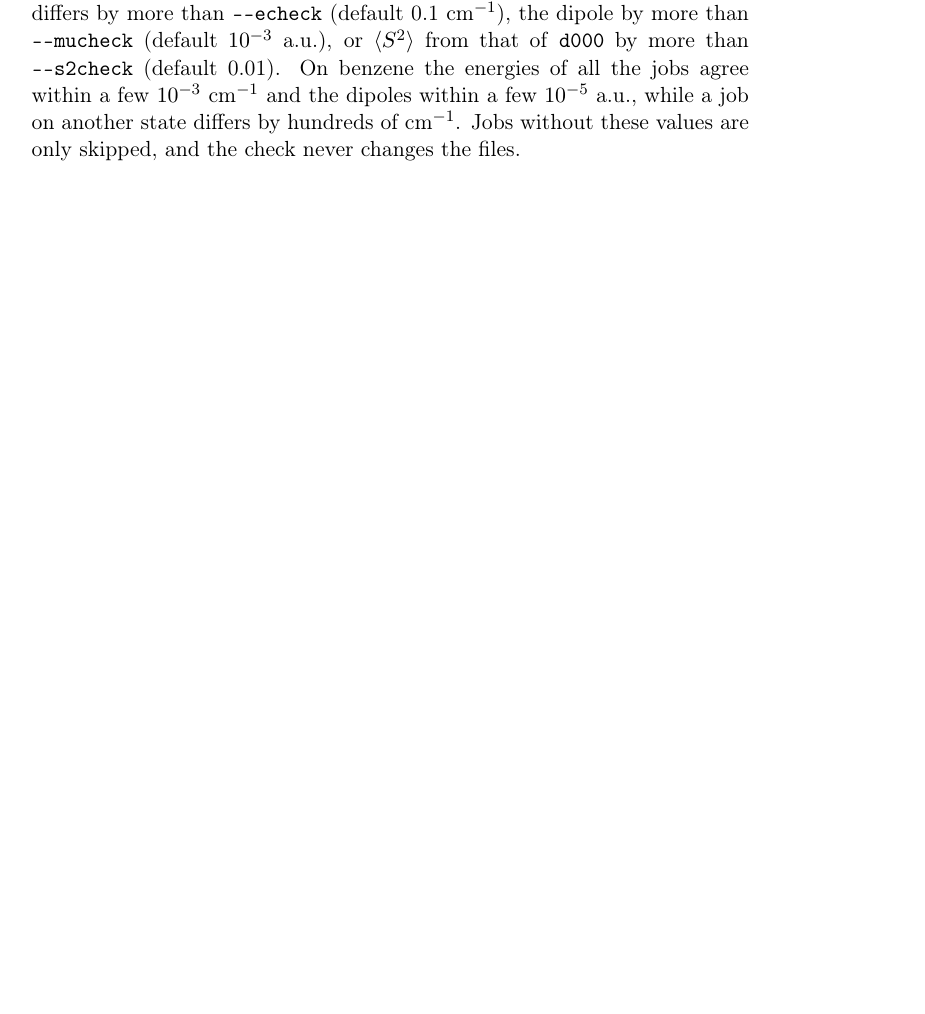
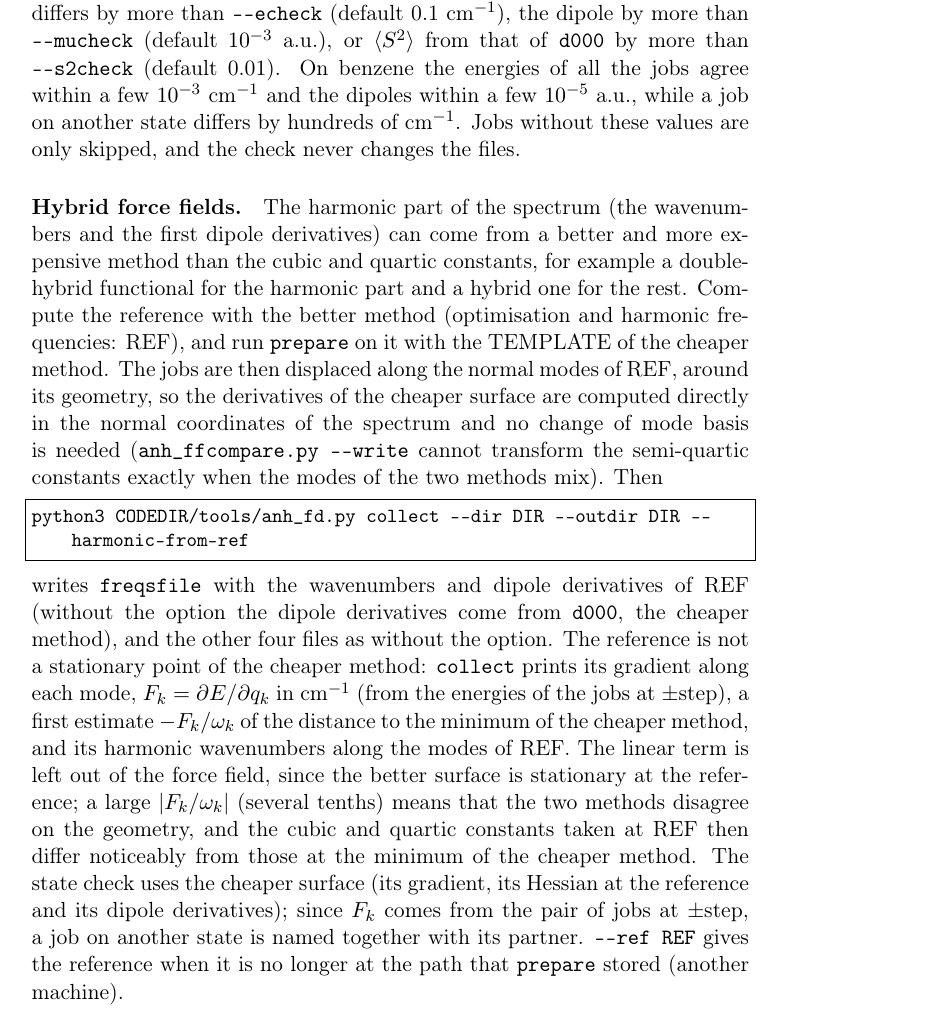
Before and after one commit to gmulas/AnharmoniCaOs-manual, a LaTeX document (manual.tex, which reads chapters/programs.tex): part of page 40 of 107, cut so that both start at the same text, the shorter picture padded with empty space. Compiled offline with pdfLaTeX.

Commit message:
anh_fd.py collect --harmonic-from-ref: hybrid force fields
New paragraph in the anh_fd.py section, and the option in the command
synopsis: the harmonic part (wavenumbers and first dipole derivatives)
from a better method computed at its own minimum (REF), the cubic and
quartic constants from the cheaper method of the jobs, displaced along
the modes of REF; what collect writes and prints (the gradient F_k of
the cheaper method at the reference, -F_k/w_k, its harmonic
wavenumbers), why the linear term is left out, the state check against
the cheaper surface (a job flagged with its +-step partner), and --ref.

Matches the code PR that adds the option to tools/anh_fd.py. make pdf
builds (107 pages, no undefined references).

Co-Authored-By: Claude Opus 5.5 <noreply@anthropic.com>

```diff
--- a/chapters/programs.tex
+++ b/chapters/programs.tex
@@ -871,6 +872,40 @@ $10^{-5}$~a.u., while a job on another state differs by hundreds of
 cm$^{-1}$. Jobs without these values are only skipped, and the check never
 changes the files.
 
+\paragraph{Hybrid force fields.} The harmonic part of the spectrum (the
+wavenumbers and the first dipole derivatives) can come from a better and
+more expensive method than the cubic and quartic constants, for example a
+double-hybrid functional for the harmonic part and a hybrid one for the
+rest. Compute the reference with the better method (optimisation and
+harmonic frequencies: REF), and run \texttt{prepare} on it with the
+TEMPLATE of the cheaper method. The jobs are then displaced along the
+normal modes of REF, around its geometry, so the derivatives of the
+cheaper surface are computed directly in the normal coordinates of the
+spectrum and no change of mode basis is needed (\prog{anh\_ffcompare.py
+-{}-write} cannot transform the semi-quartic constants exactly when the
+modes of the two methods mix). Then
+\begin{lstlisting}
+python3 CODEDIR/tools/anh_fd.py collect --dir DIR --outdir DIR --harmonic-from-ref
+\end{lstlisting}
+writes \file{freqsfile} with the wavenumbers and dipole derivatives of
+REF (without the option the dipole derivatives come from \file{d000}, the
+cheaper method), and the other four files as without the option. The
+reference is not a stationary point of the cheaper method: \texttt{collect}
+prints its gradient along each mode, $F_k=\partial E/\partial q_k$ in
+cm$^{-1}$ (from the energies of the jobs at $\pm$step), a first estimate
+$-F_k/\omega_k$ of the distance to the minimum of the cheaper method, and
+its harmonic wavenumbers along the modes of REF. The linear term is left
+out of the force field, since the better surface is stationary at the
+reference; a large $|F_k/\omega_k|$ (several tenths) means that the two
+methods disagree on the geometry, and the cubic and quartic constants
+taken at REF then differ noticeably from those at the minimum of the
+cheaper method. The state check uses the cheaper surface (its gradient,
+its Hessian at the reference and its dipole derivatives); since $F_k$
+comes from the pair of jobs at $\pm$step, a job on another state is
+named together with its partner. \texttt{-{}-ref REF} gives the reference
+when it is no longer at the path that \texttt{prepare} stored (another
+machine).
+
 \section{\prog{anh\_ffcompare.py}}\label{sec:run-ffcompare}
 
 Compares two force fields of the same molecule, for example from two
```
Also changed, not shown: chapters/programs.tex (3 more changed lines).
